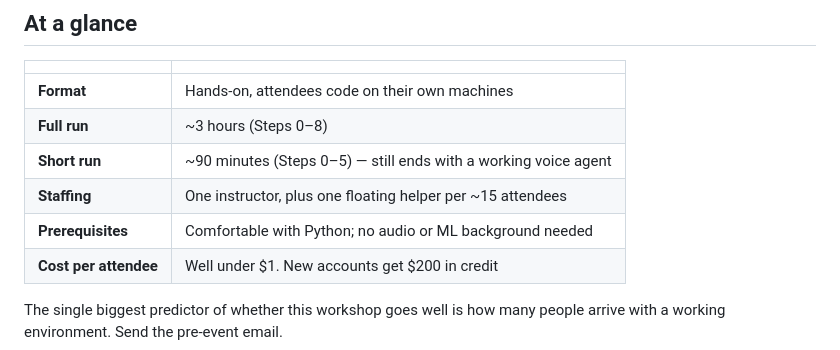
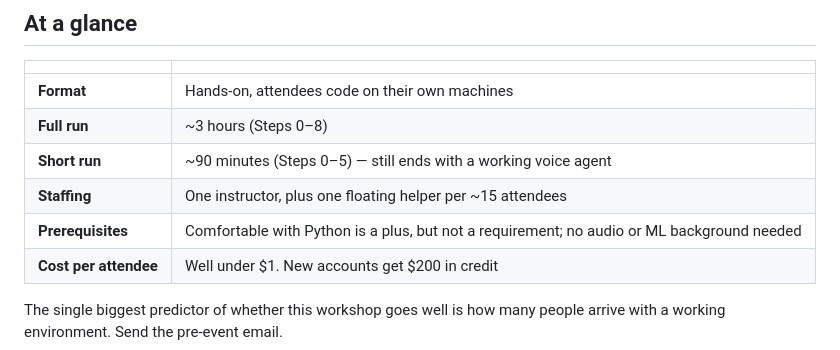
Before and after one commit to deepgram-devs/deepgram-workshop-py, a Markdown page: FACILITATOR.md, the part around the change. Rendered like a GitHub page.

```diff
--- a/FACILITATOR.md
+++ b/FACILITATOR.md
@@ -10,7 +10,7 @@ Everything you need to run this workshop in a room. Attendees don't need this fi
 | **Full run** | ~3 hours (Steps 0–8) |
 | **Short run** | ~90 minutes (Steps 0–5) — still ends with a working voice agent |
 | **Staffing** | One instructor, plus one floating helper per ~15 attendees |
-| **Prerequisites** | Comfortable with Python; no audio or ML background needed |
+| **Prerequisites** | Comfortable with Python is a plus, but not a requirement; no audio or ML background needed |
 | **Cost per attendee** | Well under $1. New accounts get $200 in credit |
 
 The single biggest predictor of whether this workshop goes well is how many people arrive with a working environment. Send the pre-event email.
```
Also changed, not shown: README.md (+15 -1 lines).
